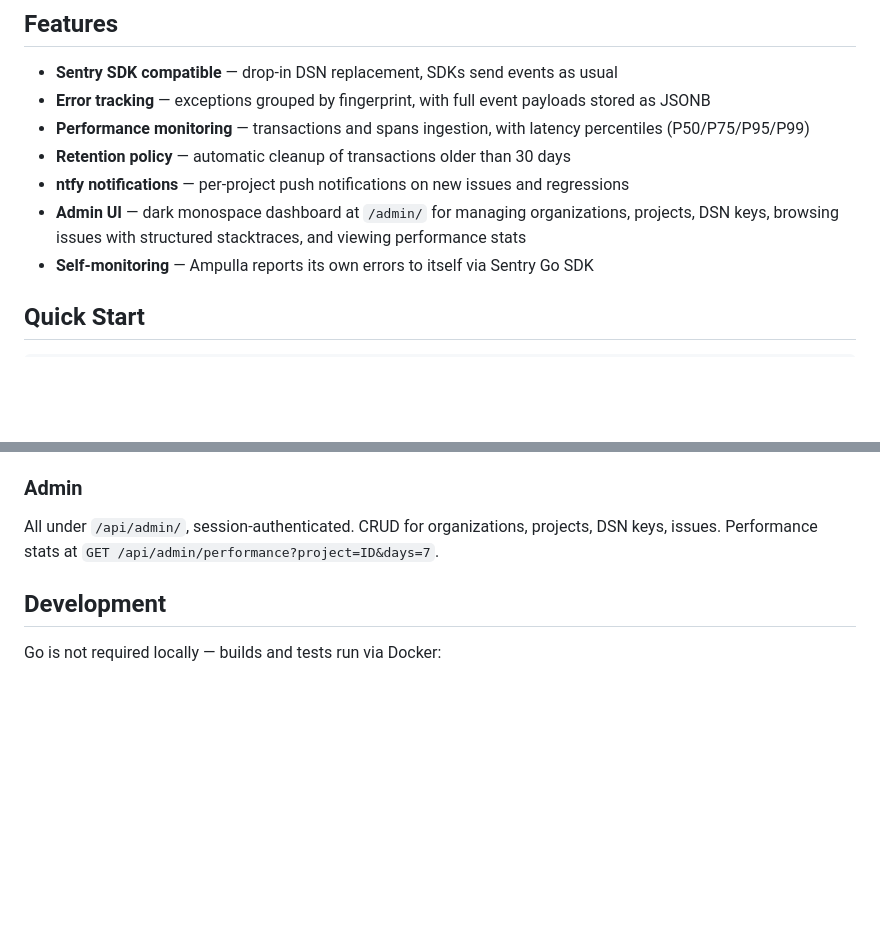
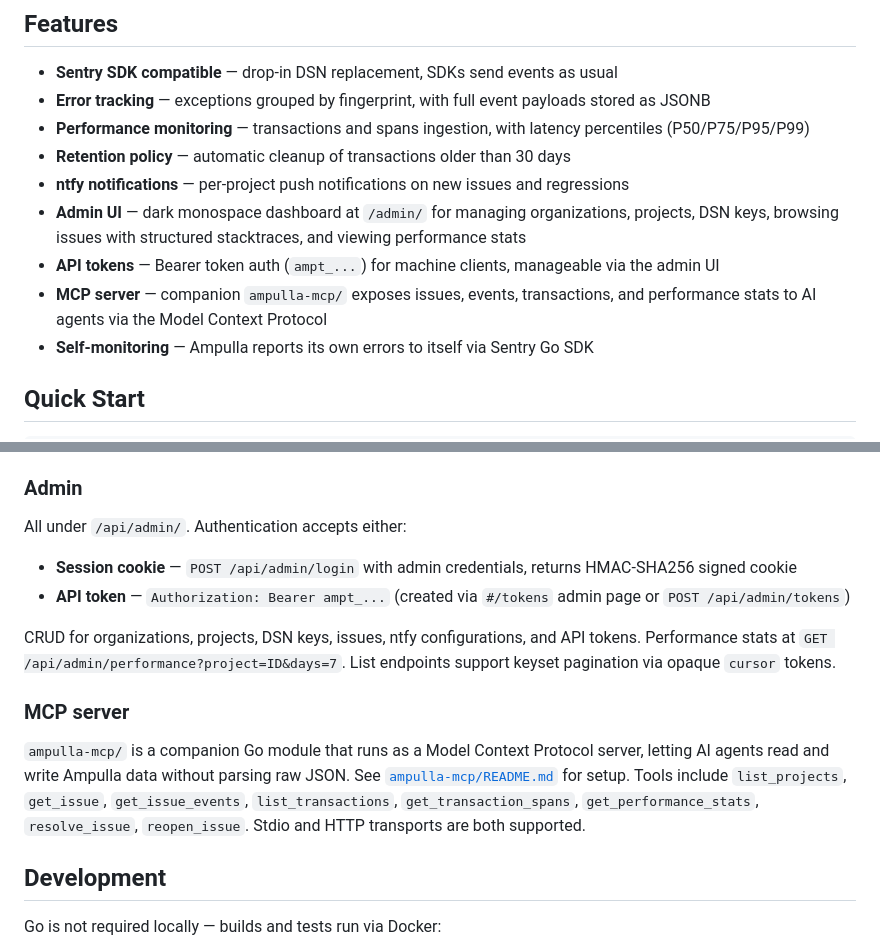
Before and after one commit to elmisi/ampulla, a Markdown page: README.md, 2 parts joined by grey strips. Drawn GitHub-style; blank space fills up the shorter version.

```diff
--- a/README.md
+++ b/README.md
@@ -12,6 +12,8 @@ Built with Go and PostgreSQL. No external dependencies, no queue, no workers —
 - **Retention policy** — automatic cleanup of transactions older than 30 days
 - **ntfy notifications** — per-project push notifications on new issues and regressions
 - **Admin UI** — dark monospace dashboard at `/admin/` for managing organizations, projects, DSN keys, browsing issues with structured stacktraces, and viewing performance stats
+- **API tokens** — Bearer token auth (`ampt_...`) for machine clients, manageable via the admin UI
+- **MCP server** — companion `ampulla-mcp/` exposes issues, events, transactions, and performance stats to AI agents via the Model Context Protocol
 - **Self-monitoring** — Ampulla reports its own errors to itself via Sentry Go SDK
 
 ## Quick Start
@@ -118,7 +120,16 @@ Clicking an issue shows a structured event display with:
 
 ### Admin
 
-All under `/api/admin/`, session-authenticated. CRUD for organizations, projects, DSN keys, issues. Performance stats at `GET /api/admin/performance?project=ID&days=7`.
+All under `/api/admin/`. Authentication accepts either:
+
+- **Session cookie** — `POST /api/admin/login` with admin credentials, returns HMAC-SHA256 signed cookie
+- **API token** — `Authorization: Bearer ampt_...` (created via `#/tokens` admin page or `POST /api/admin/tokens`)
+
+CRUD for organizations, projects, DSN keys, issues, ntfy configurations, and API tokens. Performance stats at `GET /api/admin/performance?project=ID&days=7`. List endpoints support keyset pagination via opaque `cursor` tokens.
+
+### MCP server
+
+`ampulla-mcp/` is a companion Go module that runs as a Model Context Protocol server, letting AI agents read and write Ampulla data without parsing raw JSON. See [`ampulla-mcp/README.md`](ampulla-mcp/README.md) for setup. Tools include `list_projects`, `get_issue`, `get_issue_events`, `list_transactions`, `get_transaction_spans`, `get_performance_stats`, `resolve_issue`, `reopen_issue`. Stdio and HTTP transports are both supported.
 
 ## Development
 
```
Also changed, not shown: CLAUDE.md (+27 -5 lines), PROJECT.md (deleted, +0 -343 lines).
